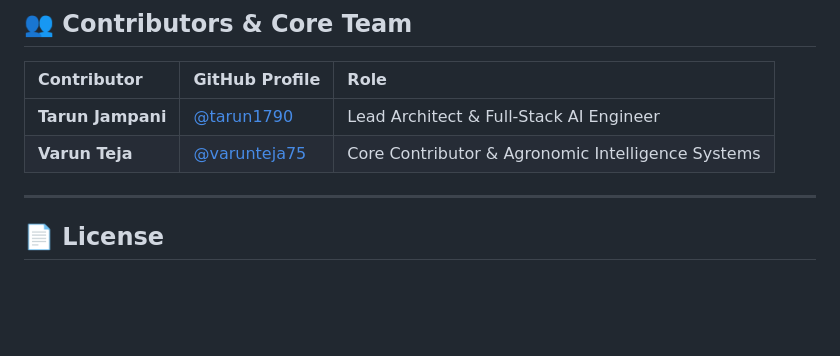
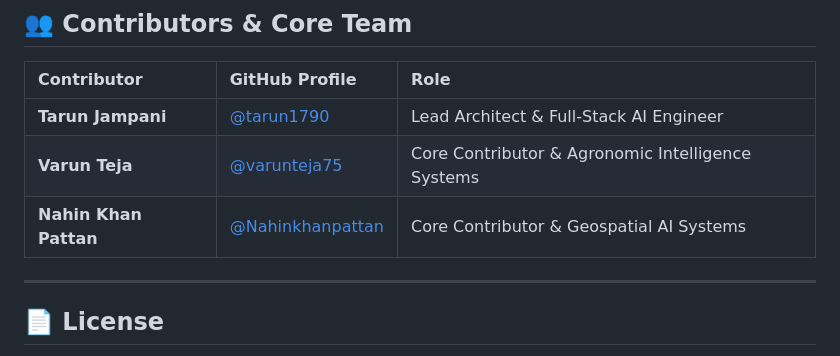
Before and after one commit to tarun1790/AgriNexus, a Markdown page: README.md, the part around the change. Rendered like a GitHub page; blank space fills up the shorter version.

Commit message:
docs: add Nahin Khan Pattan as core contributor and team member
Co-authored-by: Nahinkhanpattan <Nahinkhanpattan@users.noreply.github.com>

```diff
--- a/README.md
+++ b/README.md
@@ -159,6 +159,7 @@ POST /api/v1/federated/aggregate     # Execute FedAvg decentralized round
 | :--- | :--- | :--- |
 | **Tarun Jampani** | [@tarun1790](https://github.com/tarun1790) | Lead Architect & Full-Stack AI Engineer |
 | **Varun Teja** | [@varunteja75](https://github.com/varunteja75) | Core Contributor & Agronomic Intelligence Systems |
+| **Nahin Khan Pattan** | [@Nahinkhanpattan](https://github.com/Nahinkhanpattan) | Core Contributor & Geospatial AI Systems |
 
 ---
 
```
